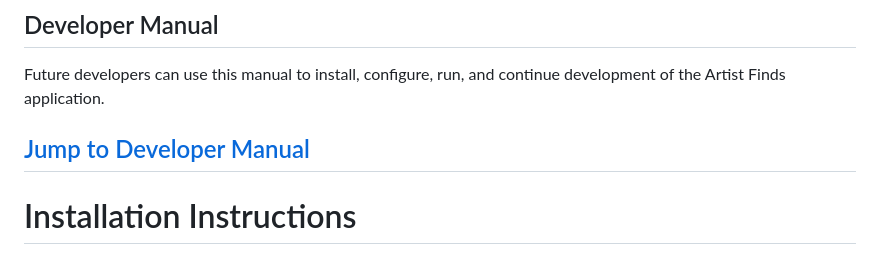
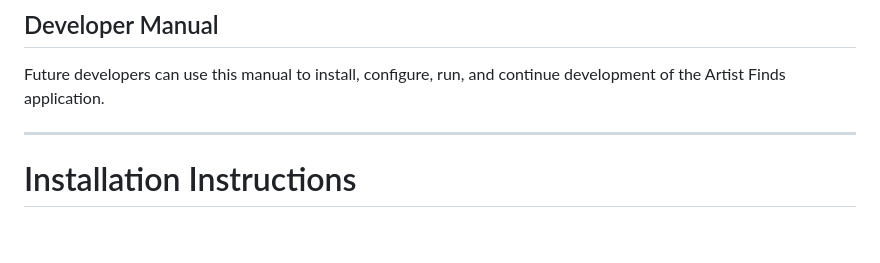
Before and after one commit to parnivitha/INST377-Final-Artist_Finds, a Markdown page: README.md, the part around the change. GitHub-like rendering; blank space fills up the shorter version.

```diff
--- a/README.md
+++ b/README.md
@@ -24,7 +24,6 @@ It is meant for Windows macOS, and Linux. The application can also work on mobil
 
 Future developers can use this manual to install, configure, run, and continue development of the Artist Finds application.
 
-[Jump to Developer Manual](#developer-manual)
 ---
 
 # Installation Instructions
```
